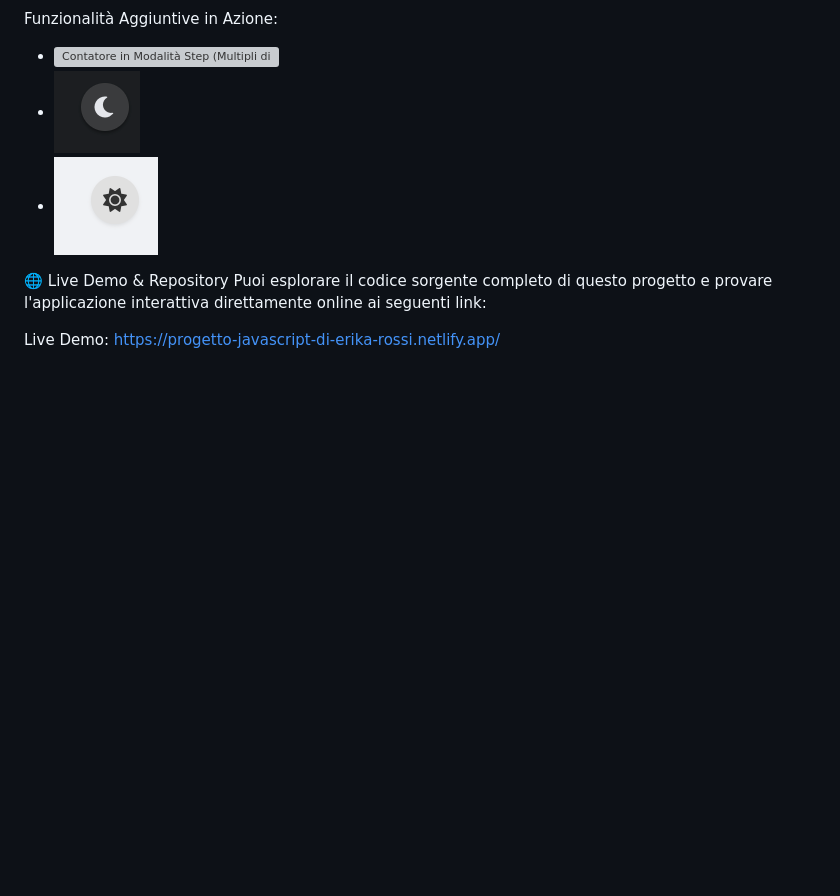
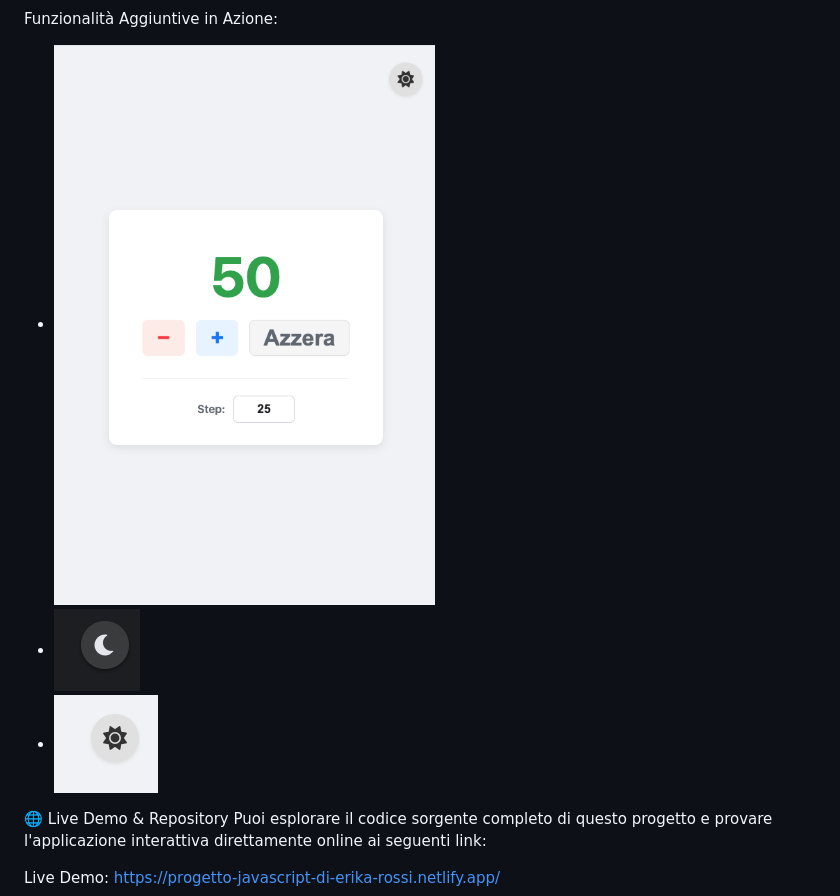
Before and after one commit to erikarossi95/Progetto-JavaScript-di-Erika-Rossi, a Markdown page: README.md, the part around the change. Drawn GitHub-style; blank space fills up the shorter version; grey boxes are pictures that could not be loaded.

```diff
--- a/README.md
+++ b/README.md
@@ -103,7 +103,7 @@ Modalità Scura:
 
 Funzionalità Aggiuntive in Azione:
 
-* ![Contatore in Modalità Step (Multipli di 25)](./screenshots/step_in_use.png)
+* ![Contatore in Modalità Step (Multipli di 25)](./screenshots/counter_step_in_use.png)
 * ![Bottone in Modalità Chiara](./screenshots/theme_toggle_dark_mode_moon.png)
 * ![Contatore in Modalità Chiara (Valore Negativo)](./screenshots/theme_toggle_light_mode_sun.png)
 
```
